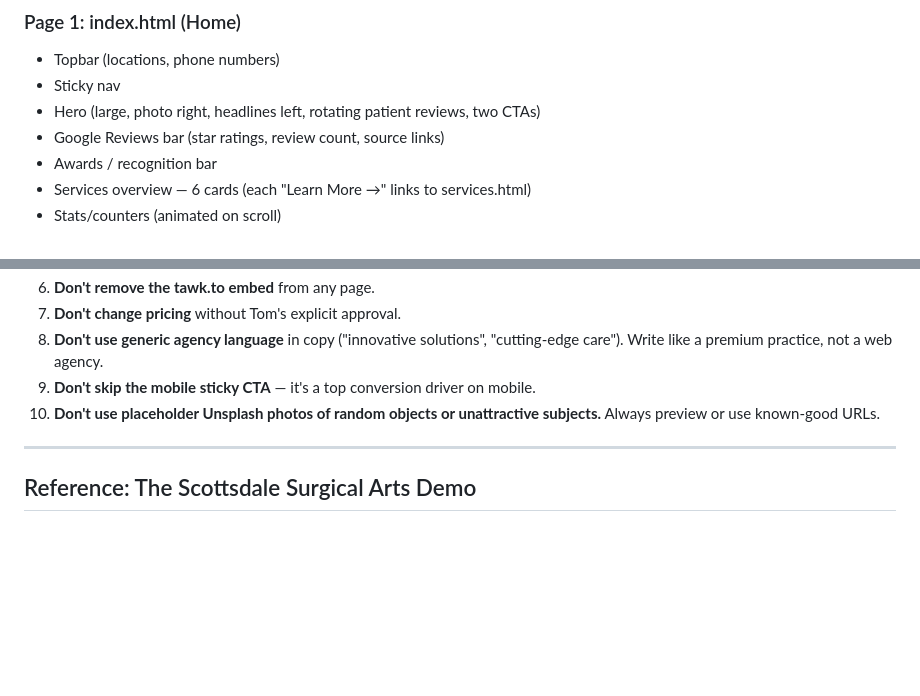
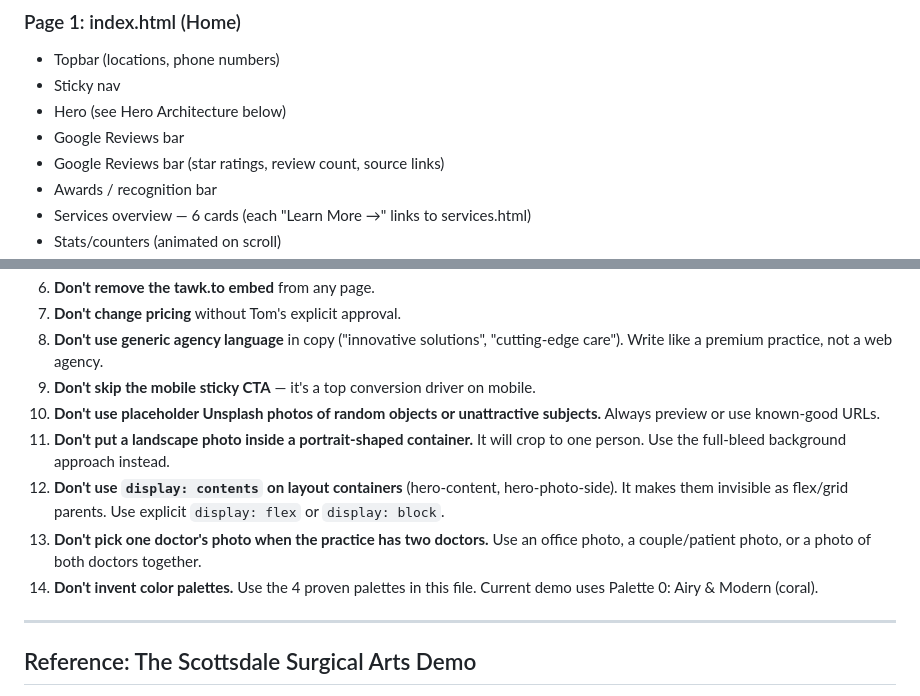
Before and after one commit to tzgainer-hub/dental-prototype, a Markdown page: CLAUDE.md, 2 parts joined by grey strips. GitHub-like rendering; blank space fills up the shorter version.

```diff
--- a/CLAUDE.md
+++ b/CLAUDE.md
@@ -194,7 +220,8 @@ Active page gets class `nav-active` on its `<li><a>` element.
 ### Page 1: index.html (Home)
 - Topbar (locations, phone numbers)
 - Sticky nav
-- Hero (large, photo right, headlines left, rotating patient reviews, two CTAs)
+- Hero (see Hero Architecture below)
+- Google Reviews bar
 - Google Reviews bar (star ratings, review count, source links)
 - Awards / recognition bar
 - Services overview — 6 cards (each "Learn More →" links to services.html)
@@ -510,6 +589,10 @@ Pricing is fixed: **$1,599 + $149/mo** (Option A) or **$2,500 flat** (Option B,
 8. **Don't use generic agency language** in copy ("innovative solutions", "cutting-edge care"). Write like a premium practice, not a web agency.
 9. **Don't skip the mobile sticky CTA** — it's a top conversion driver on mobile.
 10. **Don't use placeholder Unsplash photos of random objects or unattractive subjects.** Always preview or use known-good URLs.
+11. **Don't put a landscape photo inside a portrait-shaped container.** It will crop to one person. Use the full-bleed background approach instead.
+12. **Don't use `display: contents` on layout containers** (hero-content, hero-photo-side). It makes them invisible as flex/grid parents. Use explicit `display: flex` or `display: block`.
+13. **Don't pick one doctor's photo when the practice has two doctors.** Use an office photo, a couple/patient photo, or a photo of both doctors together.
+14. **Don't invent color palettes.** Use the 4 proven palettes in this file. Current demo uses Palette 0: Airy & Modern (coral).
 
 ---
 
```
Also changed, not shown: other parts of CLAUDE.md (+86 -8 lines).
